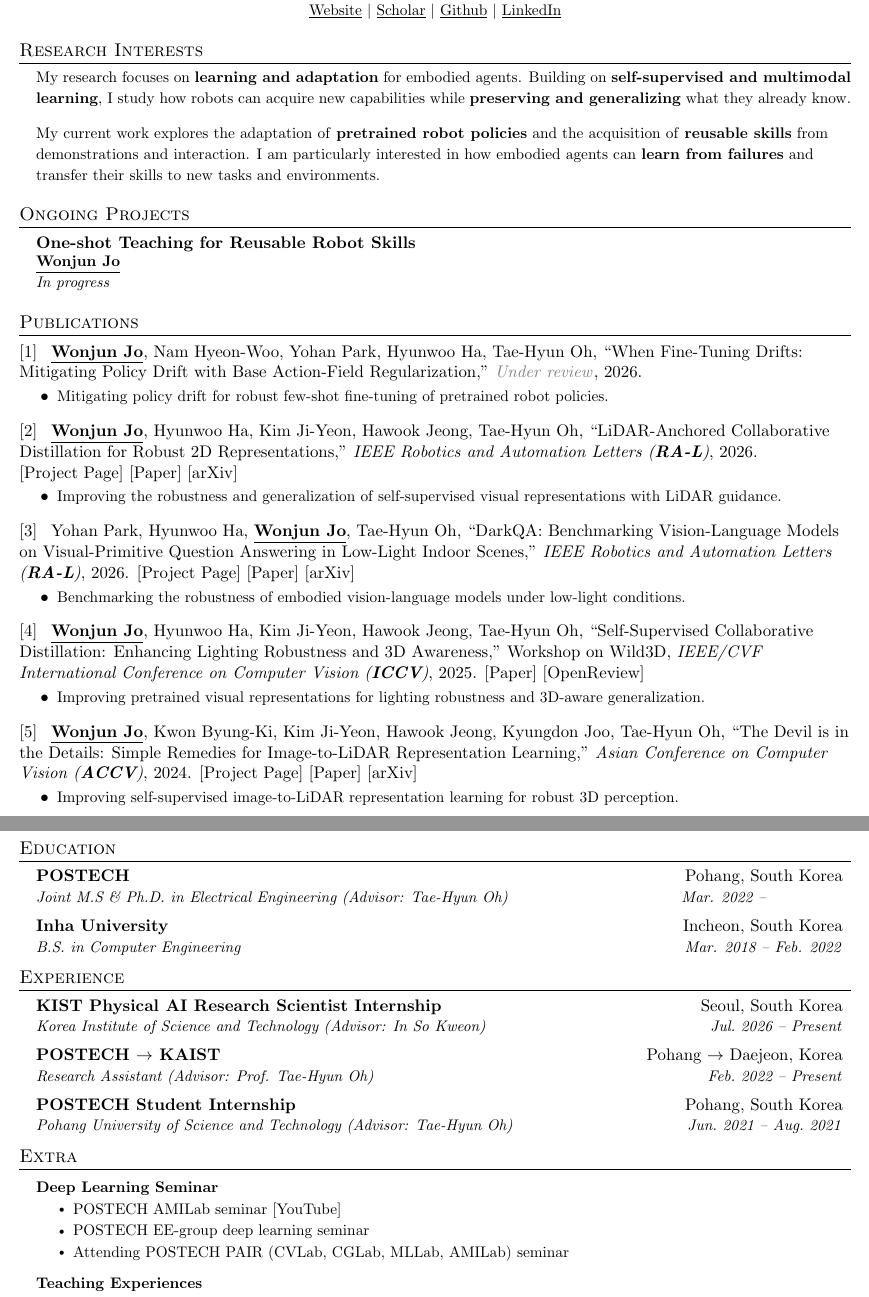
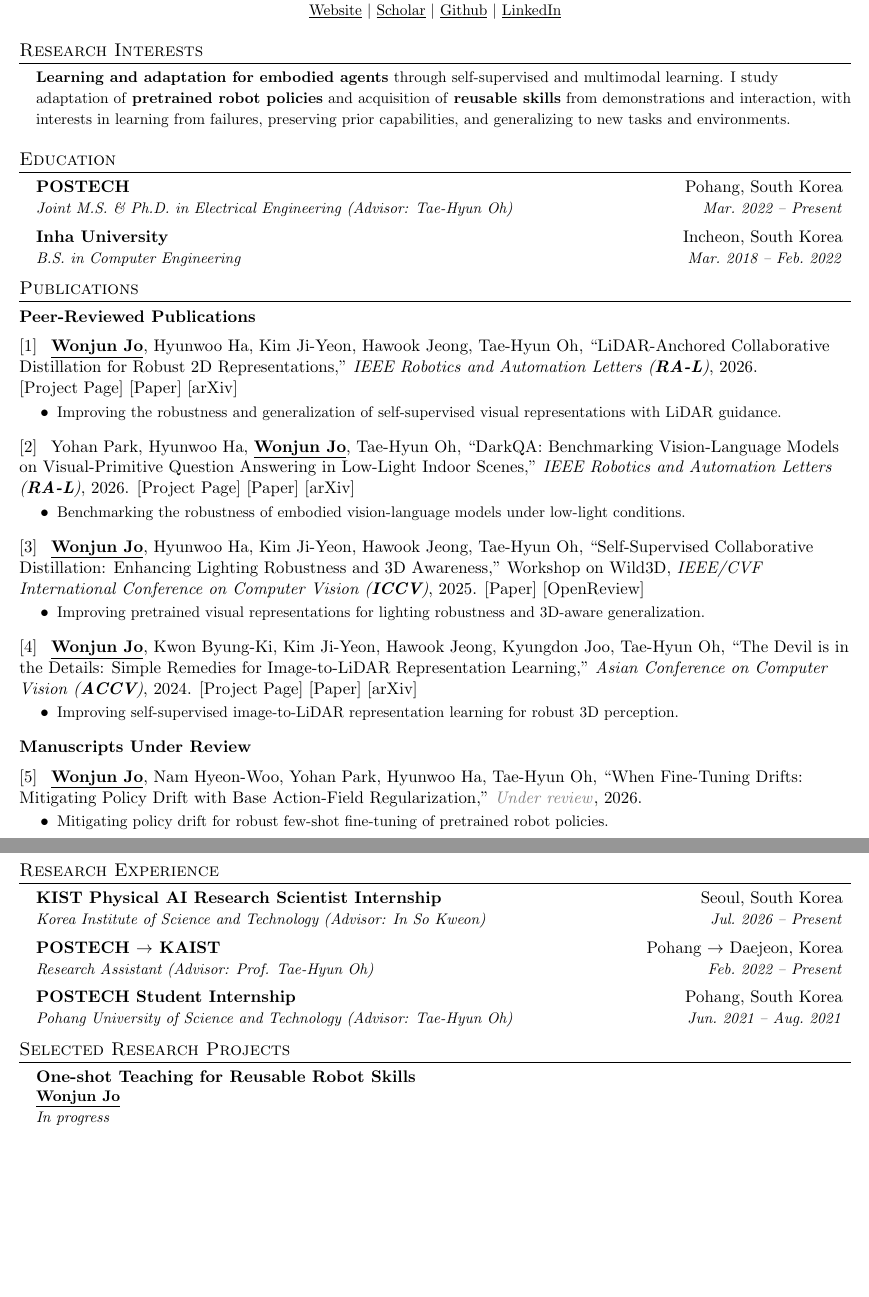
Before and after one commit to jo1jun/jo1jun.github.io, a LaTeX CV (cv/main.tex): two parts of pages 1 and 2 of 2, joined at a grey line, cut so that both start at the same text, the shorter picture padded with empty space. Compiled offline with pdfLaTeX.

Commit message:
Reorganize research CV with clearer academic priorities

```diff
--- a/cv/main.tex
+++ b/cv/main.tex
@@ -128,15 +128,19 @@
 %-----------RESEARCH INTERESTS-----------
 \section{Research Interests}
  \begin{itemize}[leftmargin=0.15in, label={}]
-    \item{\small My research focuses on \textbf{learning and adaptation} for embodied agents. Building on \textbf{self-supervised and multimodal learning}, I study how robots can acquire new capabilities while \textbf{preserving and generalizing} what they already know.}
-    \item{\small My current work explores the adaptation of \textbf{pretrained robot policies} and the acquisition of \textbf{reusable skills} from demonstrations and interaction. I am particularly interested in how embodied agents can \textbf{learn from failures} and transfer their skills to new tasks and environments.}
+    \item{\small \textbf{Learning and adaptation for embodied agents} through self-supervised and multimodal learning. I study adaptation of \textbf{pretrained robot policies} and acquisition of \textbf{reusable skills} from demonstrations and interaction, with interests in learning from failures, preserving prior capabilities, and generalizing to new tasks and environments.}
  \end{itemize}
 
-%-----------ONGOING PROJECTS-----------
-\section{Ongoing Projects}
- \begin{itemize}[leftmargin=0.15in, label={}]
-    \item{\textbf{One-shot Teaching for Reusable Robot Skills} \\ \small{\textbf{\underline{Wonjun Jo}} \\ \textit{In progress}}}
- \end{itemize}
+%-----------EDUCATION-----------
+\section{Education}
+  \resumeSubHeadingListStart
+    \resumeSubheading
+      {POSTECH}{Pohang, South Korea}
+      {Joint M.S. \& Ph.D. in Electrical Engineering (Advisor: Tae-Hyun Oh)}{Mar.~2022 -- Present}
+    \resumeSubheading
+      {Inha University}{Incheon, South Korea}
+      {B.S. in Computer Engineering}{Mar.~2018 -- Feb.~2022}
+  \resumeSubHeadingListEnd
 
 %-----------PUBLICATIONS-----------
 \newcommand{\refnumbering}[1]{\noindent[\arabic{#1}]\stepcounter{#1}~}
@@ -145,12 +149,7 @@
 \newcounter{cntdom}\stepcounter{cntdom}
 \section{Publications}
 
-\refnumbering{cntinter}\,
-{\textbf{\underline{Wonjun Jo}}, Nam Hyeon-Woo, Yohan Park, Hyunwoo Ha, Tae-Hyun Oh,
-``When Fine-Tuning Drifts: Mitigating Policy Drift with Base Action-Field Regularization,''}
-{\textcolor{gray}{\textit{Under review}}}, 2026.
-\publicationSummary{Mitigating policy drift for robust few-shot fine-tuning of pretrained robot policies.}
-    \vspace{2mm}
+\noindent\textbf{Peer-Reviewed Publications}\par\vspace{2mm}
 
 \refnumbering{cntinter}\,
 {\textbf{\underline{Wonjun Jo}}, Hyunwoo Ha, Kim Ji-Yeon, Hawook Jeong, Tae-Hyun Oh,
@@ -201,8 +187,31 @@
-    \resumeSubHeadingListEnd
+\noindent\textbf{Manuscripts Under Review}\par\vspace{2mm}
 
-%-----------PROJECTS-----------
+\refnumbering{cntinter}\,
+{\textbf{\underline{Wonjun Jo}}, Nam Hyeon-Woo, Yohan Park, Hyunwoo Ha, Tae-Hyun Oh,
+``When Fine-Tuning Drifts: Mitigating Policy Drift with Base Action-Field Regularization,''}
+{\textcolor{gray}{\textit{Under review}}}, 2026.
+\publicationSummary{Mitigating policy drift for robust few-shot fine-tuning of pretrained robot policies.}
+
+%-----------RESEARCH EXPERIENCE-----------
 \newpage
-\section{Projects}
+\section{Research Experience}
+  \resumeSubHeadingListStart
+    \resumeSubheading
+      {KIST Physical AI Research Scientist Internship}{Seoul, South Korea}
+      {Korea Institute of Science and Technology (Advisor: \href{https://scholar.google.com/citations?user=XA8EOlEAAAAJ\&hl=en}{In So Kweon})}{Jul.~2026 -- Present}
+    \resumeSubheading
+      {POSTECH $\rightarrow$ KAIST}{Pohang $\rightarrow$ Daejeon, Korea}
+      {Research Assistant (Advisor: Prof. \href{https://ami.kaist.ac.kr/members/tae-hyun-oh}{Tae-Hyun Oh})}{Feb.~2022 -- Present}
+    \resumeSubheading
+      {POSTECH Student Internship}{Pohang, South Korea}
+      {Pohang University of Science and Technology (Advisor: \href{https://ami.kaist.ac.kr/members/tae-hyun-oh}{Tae-Hyun Oh})}{Jun.~2021 -- Aug.~2021}
+  \resumeSubHeadingListEnd
+
+%-----------SELECTED RESEARCH PROJECTS-----------
+\section{Selected Research Projects}
+ \begin{itemize}[leftmargin=0.15in, label={}]
+    \item{\textbf{One-shot Teaching for Reusable Robot Skills} \\ \small{\textbf{\underline{Wonjun Jo}} \\ \textit{In progress}}}
+ \end{itemize}
     \resumeSubHeadingListStart
     \resumeProjectHeading
           {\textbf{Modular and Agentic Physical AI (KIST)}}{Jul. 2026 -- Present}
@@ -242,13 +266,3 @@
           \resumeItemListEnd
     \resumeSubHeadingListEnd
 
-%-----------EDUCATION-----------
-\section{Education}
-  \resumeSubHeadingListStart
-      \resumeSubheading
-      {POSTECH}{Pohang, South Korea}
-      {Joint M.S \& Ph.D. in Electrical Engineering (Advisor: Tae-Hyun Oh)}{Mar. 2022 -- \ \ \ \ \ \ \ \ \ \ \ \ \ }
-    \resumeSubheading
-      {Inha University}{Incheon, South Korea}
-      {B.S. in Computer Engineering}{Mar. 2018 -- Feb. 2022}
-  \resumeSubHeadingListEnd
@@ -257,33 +275,7 @@
-\section{Experience}
-  \resumeSubHeadingListStart
-    \resumeSubheading
-      {KIST Physical AI Research Scientist Internship}{Seoul, South Korea}
-      {Korea Institute of Science and Technology (Advisor: \href{https://scholar.google.com/citations?user=XA8EOlEAAAAJ\&hl=en}{In So Kweon})}{Jul.~2026 -- Present}
-    \resumeSubheading
-      {POSTECH $\rightarrow$ KAIST}{Pohang $\rightarrow$ Daejeon, Korea}
-      {Research Assistant (Advisor: Prof. \href{https://ami.kaist.ac.kr/members/tae-hyun-oh}{Tae-Hyun Oh})}{Feb.~2022 -- Present}
-    \resumeSubheading
-      {POSTECH Student Internship}{Pohang, South Korea}
-      {Pohang University of Science and Technology (Advisor: \href{https://ami.kaist.ac.kr/members/tae-hyun-oh}{Tae-Hyun Oh})}{Jun.~2021 -- Aug.~2021}
-  \resumeSubHeadingListEnd
-
-%-----------EXTRA SECTION-----------
-\section{Extra}
-    \resumeSubHeadingListStart
-      \resumeProjectHeading
-          {\textbf{Deep Learning Seminar}}{}
-          \resumeItemListStart
-            \resumeItem{POSTECH AMILab seminar \href{https://www.youtube.com/channel/UCAwBiEllpMRNGyGQ2hRVCIg}{[YouTube]}}
-            \resumeItem{POSTECH EE-group deep learning seminar}
-            \resumeItem{Attending POSTECH PAIR (CVLab, CGLab, MLLab, AMILab) seminar}
-          \resumeItemListEnd
-
-      \resumeProjectHeading
-          {\textbf{Teaching Experiences}}{}
-          \resumeItemListStart
-            \resumeItem{[EECE454] Introduction to Machine Learning, POSTECH}
-          \resumeItemListEnd
-    \resumeSubHeadingListEnd
+% Seminar activities omitted from the concise public CV; retained for reference.
+% POSTECH AMILab seminar: https://www.youtube.com/channel/UCAwBiEllpMRNGyGQ2hRVCIg
+% POSTECH EE-group deep learning seminar
+% Attending POSTECH PAIR (CVLab, CGLab, MLLab, AMILab) seminar
 
 
 %-------------------------------------------
```
Also changed, not shown: cv/Wonjun_Jo_CV.pdf, cv/main.tex (38 more changed lines), 1 other file.
